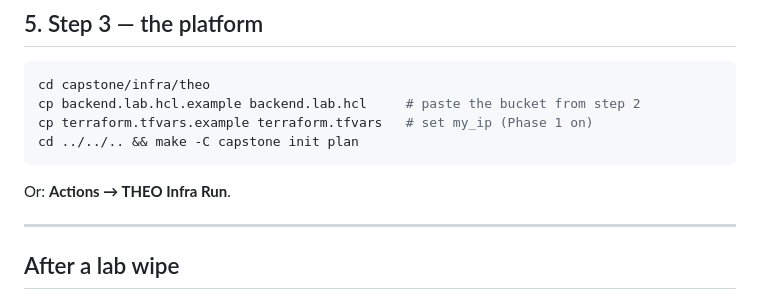
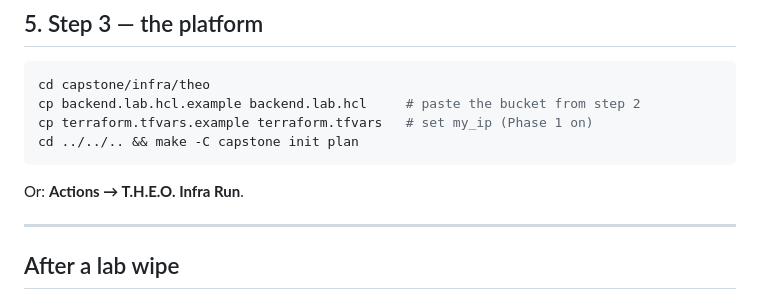
Before and after one commit to MRaufQureshi/cloud-platform-engineering, a Markdown page: capstone/PREREQUISITES.md, the part around the change. Drawn GitHub-style.

````diff
--- a/capstone/PREREQUISITES.md
+++ b/capstone/PREREQUISITES.md
@@ -97,7 +97,7 @@ cp terraform.tfvars.example terraform.tfvars   # set my_ip (Phase 1 on)
 cd ../../.. && make -C capstone init plan
 ```
 
-Or: **Actions → THEO Infra Run**.
+Or: **Actions → T.H.E.O. Infra Run**.
 
 ---
 
````
Also changed, not shown: capstone/README.md (+3 -3 lines), 1 other file.
